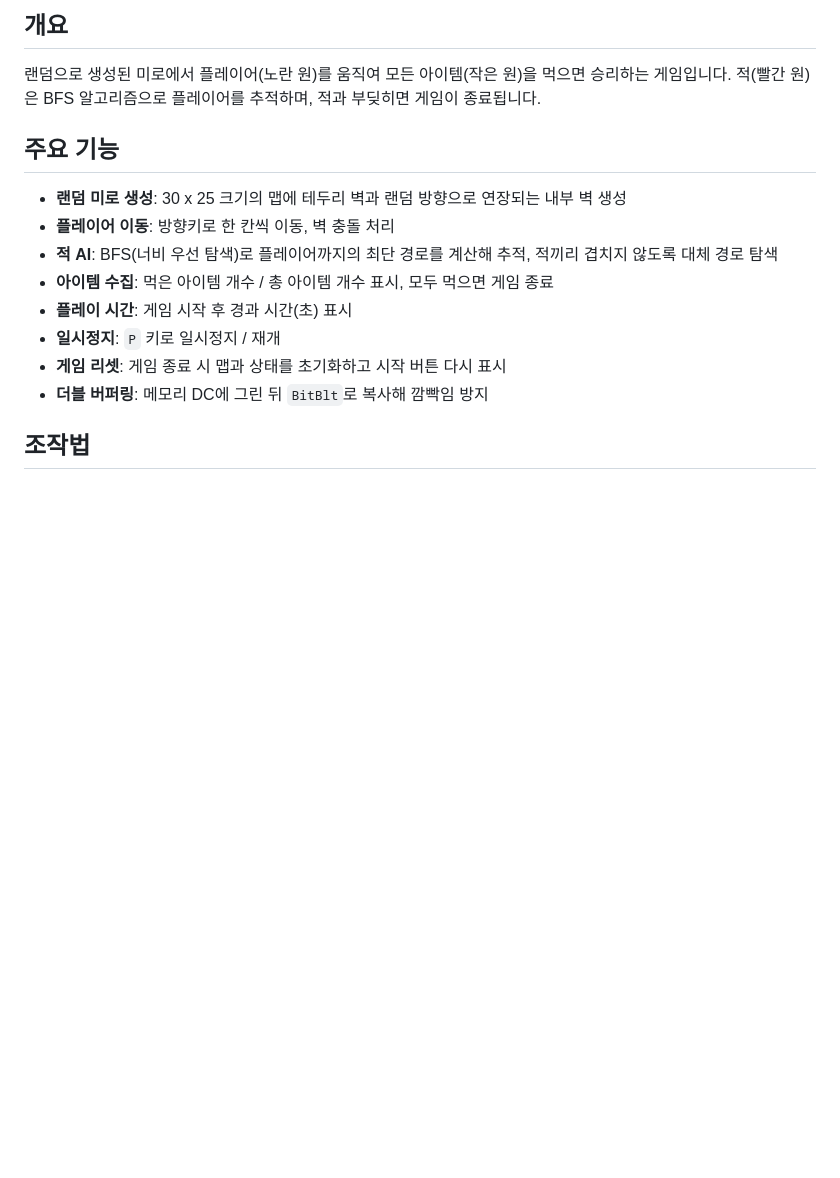
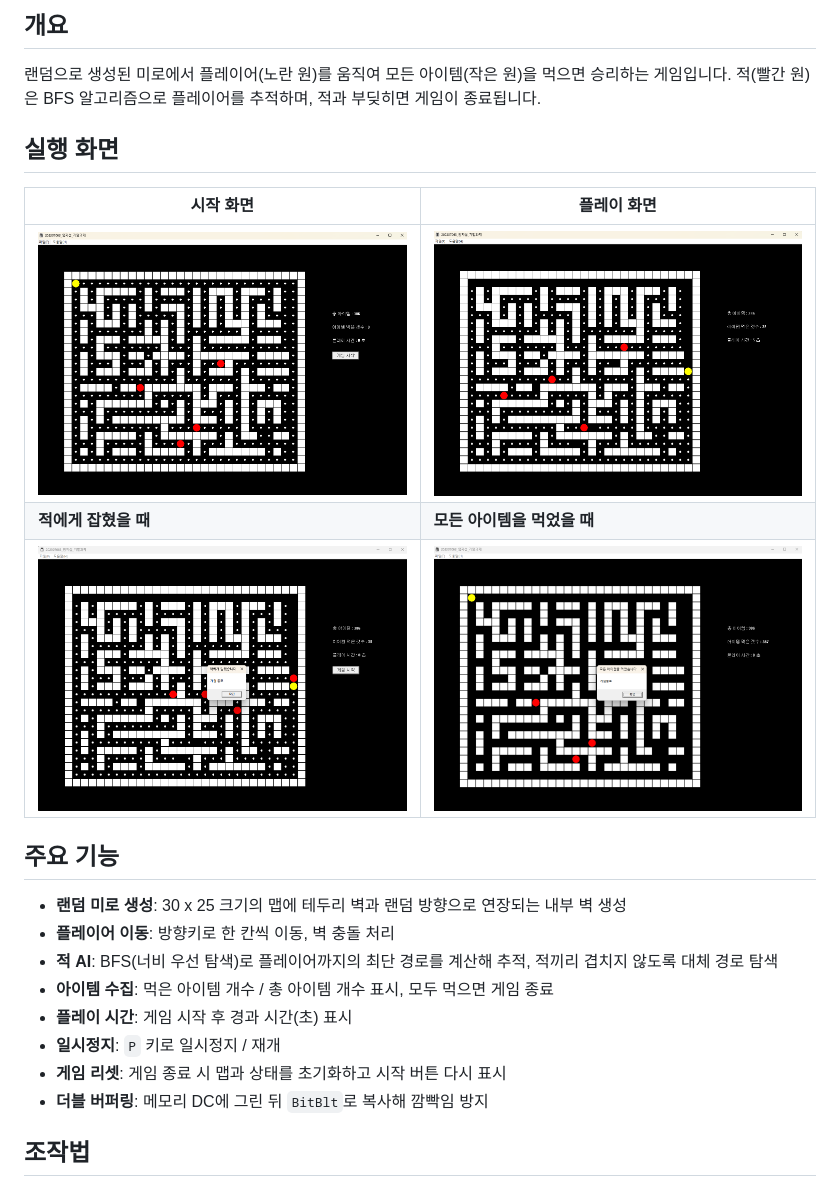
Before and after one commit to MianShang/VC_final_ex, a Markdown page: README.md, the part around the change. Rendered like a GitHub page; pictures changed too: images/시작화면.png (added), images/종료화면_잡혔을떄.png (added), images/종료화면_전부먹었을때.png (added); blank space fills up the shorter version.

Commit message:
README에 실행 화면 이미지 추가

```diff
--- a/README.md
+++ b/README.md
@@ -6,6 +6,14 @@ VC++ 기말과제 — Win32 API로 만든 팩맨 스타일 미로 게임
 
 랜덤으로 생성된 미로에서 플레이어(노란 원)를 움직여 모든 아이템(작은 원)을 먹으면 승리하는 게임입니다.
 적(빨간 원)은 BFS 알고리즘으로 플레이어를 추적하며, 적과 부딪히면 게임이 종료됩니다.
+
+## 실행 화면
+
+| 시작 화면 | 플레이 화면 |
+| --- | --- |
+| <img src="images/시작화면.png" width="450"> | <img src="images/플레이화면.png" width="450"> |
+| **적에게 잡혔을 때** | **모든 아이템을 먹었을 때** |
+| <img src="images/종료화면_잡혔을떄.png" width="450"> | <img src="images/종료화면_전부먹었을때.png" width="450"> |
 
 ## 주요 기능
 
```
